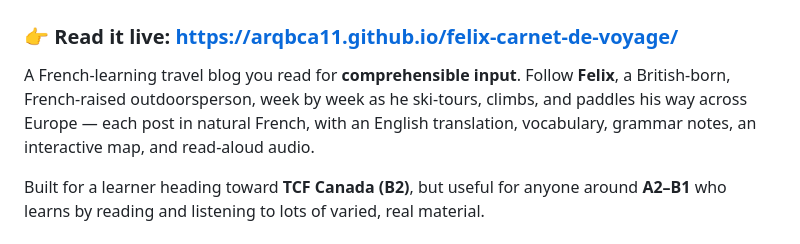
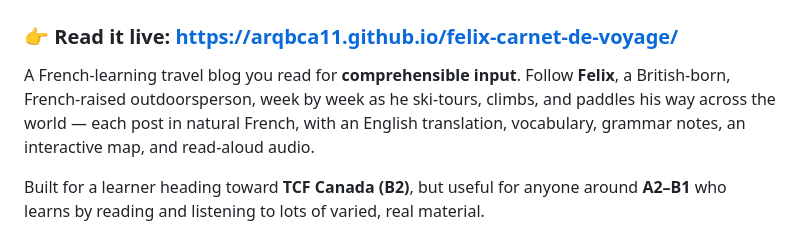
Before and after one commit to arqbca11/felix-carnet-de-voyage, a Markdown page: README.md, the part around the change. Rendered like a GitHub page.

Commit message:
README: "across Europe" -> "across the world"
Co-Authored-By: Claude Opus 4.8 (1M context) <noreply@anthropic.com>

```diff
--- a/README.md
+++ b/README.md
@@ -3,7 +3,7 @@
 ### 👉 Read it live: **https://arqbca11.github.io/felix-carnet-de-voyage/**
 
 A French-learning travel blog you read for **comprehensible input**. Follow **Felix**, a British-born,
-French-raised outdoorsperson, week by week as he ski-tours, climbs, and paddles his way across Europe —
+French-raised outdoorsperson, week by week as he ski-tours, climbs, and paddles his way across the world —
 each post in natural French, with an English translation, vocabulary, grammar notes, an interactive map,
 and read-aloud audio.
 
```
